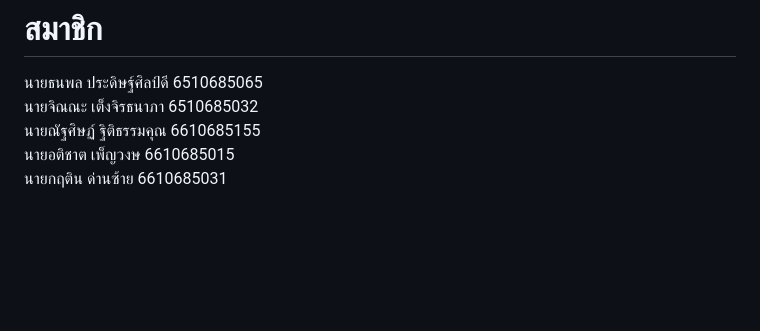
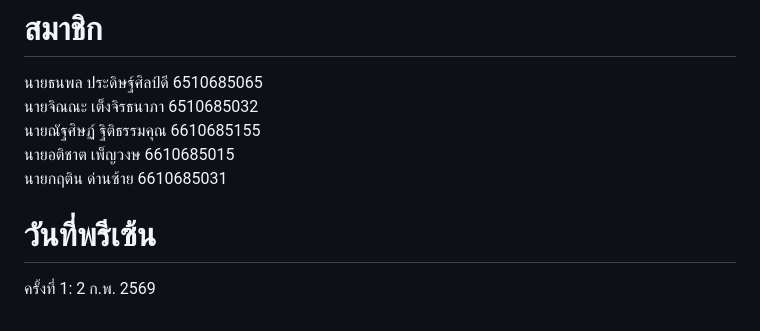
Before and after one commit to 6510685032/Web-app-for-management, a Markdown page: README.md, the part around the change. GitHub-like rendering; blank space fills up the shorter version.

```diff
--- a/README.md
+++ b/README.md
@@ -92,3 +92,6 @@ url : https://www.canva.com/design/DAG__orYFu0/5d0K-xwc_atXGvw_mtNrHA/edit
 นายณัฐศิษฏ์ ฐิติธรรมคุณ 6610685155 <br>
 นายอติชาต เพ็ญวงษ 6610685015 <br>
 นายกฤติน ด่านซ้าย 6610685031 <br>
+
+# วันที่พรีเซ้น
+ครั้งที่ 1: 2 ก.พ. 2569
```
